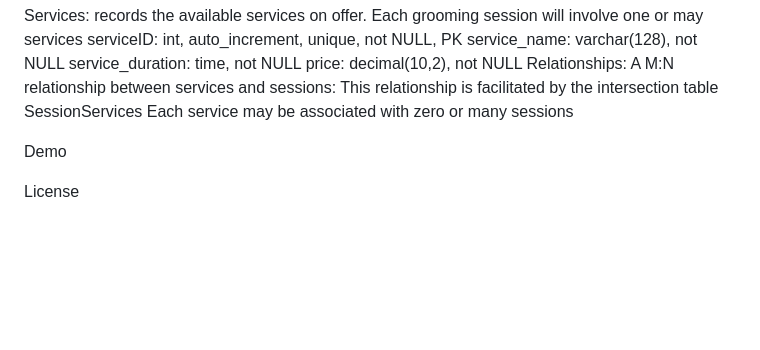
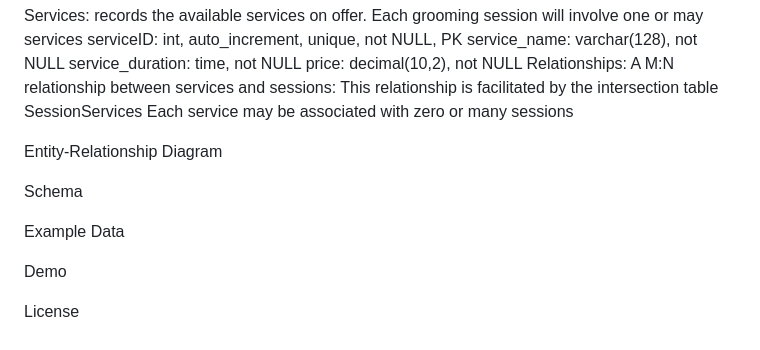
Before and after one commit to matamory/SnoopysSnazzyStyles, a Markdown page: README.md, the part around the change. GitHub-like rendering; blank space fills up the shorter version.

Commit message:
adjusted readme outline

```diff
--- a/README.md
+++ b/README.md
@@ -97,7 +97,12 @@ This relationship is facilitated by the intersection table SessionServices
 Each service may be associated with zero or many sessions
 
 
+Entity-Relationship Diagram
 
+
+Schema
+
+Example Data
 
 Demo
 
```
